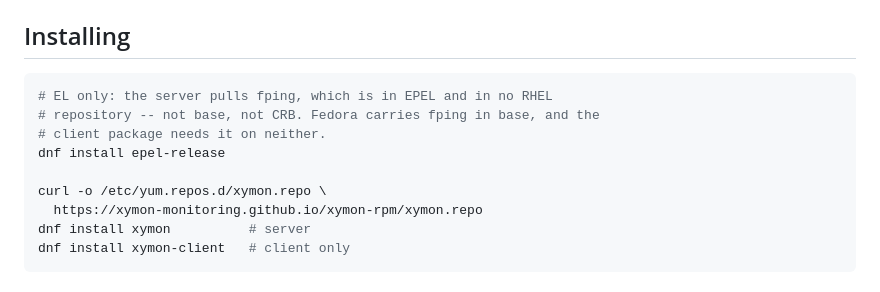
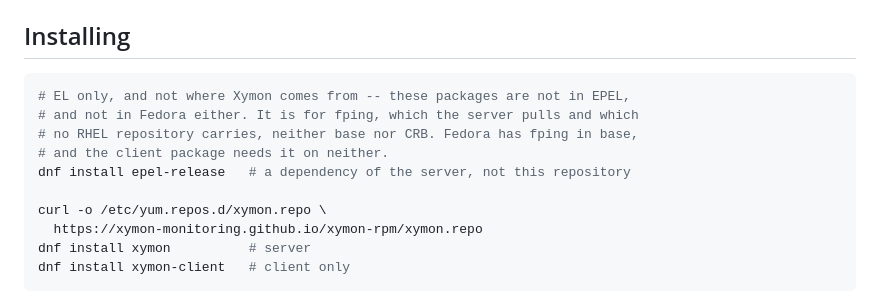
Before and after one commit to xymon-monitoring/xymon-rpm, a Markdown page: README.md, the part around the change. Drawn GitHub-style.

Commit message:
README: say that epel-release is a dependency, not where Xymon comes from (#56)
The Installing block opens with "dnf install epel-release" and ends with
"dnf install xymon", which reads as a sequence in which EPEL supplies Xymon.
It does not: these packages are in neither EPEL nor Fedora, and EPEL is built
from Fedora, so there is no route into one without the other. The comment
above the line said why the line is there -- fping, which no RHEL repository
carries -- but it said it without ever denying the reading a user actually
makes.

It now leads with the denial and carries a trailing comment on the command
itself, which is the part someone copies out of the block without the prose
around it.

Co-authored-by: Bonomani <8841264+bonomani@users.noreply.github.com>

````diff
--- a/README.md
+++ b/README.md
@@ -30,10 +30,11 @@ rule for the tools it builds.
 ## Installing
 
 ```sh
-# EL only: the server pulls fping, which is in EPEL and in no RHEL
-# repository -- not base, not CRB. Fedora carries fping in base, and the
-# client package needs it on neither.
-dnf install epel-release
+# EL only, and not where Xymon comes from -- these packages are not in EPEL,
+# and not in Fedora either. It is for fping, which the server pulls and which
+# no RHEL repository carries, neither base nor CRB. Fedora has fping in base,
+# and the client package needs it on neither.
+dnf install epel-release   # a dependency of the server, not this repository
 
 curl -o /etc/yum.repos.d/xymon.repo \
   https://xymon-monitoring.github.io/xymon-rpm/xymon.repo
````
